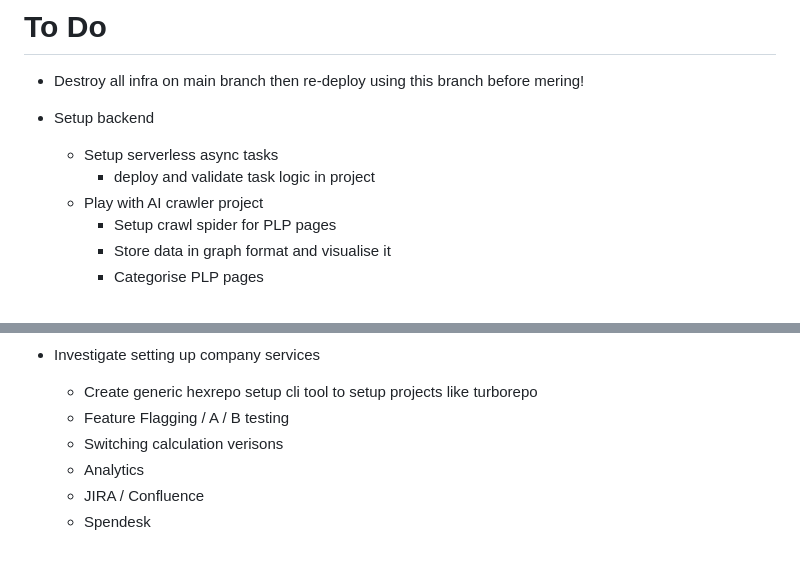
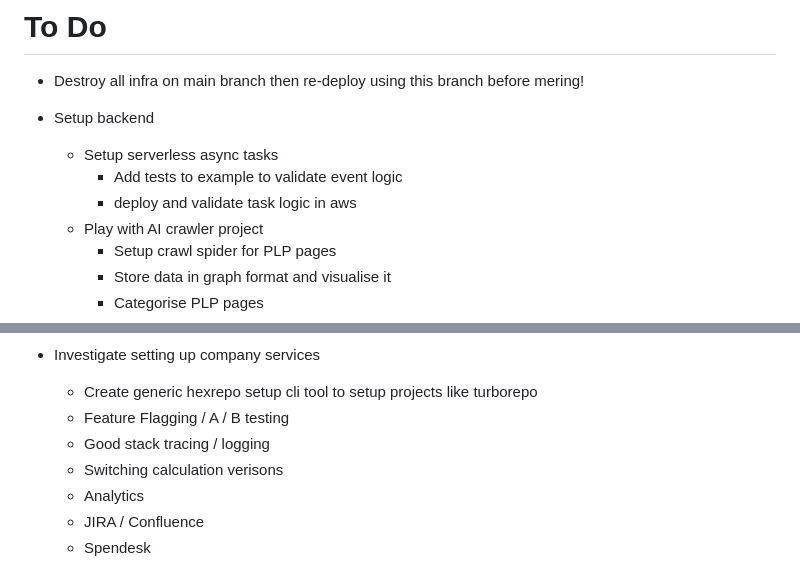
Before and after one commit to jwnwilson/hexrepo, a Markdown page: README.md, 2 parts joined by grey strips. GitHub-like rendering.

Commit message:
Updating notes

```diff
--- a/README.md
+++ b/README.md
@@ -45,7 +45,8 @@ AWS_SECRET_ACCESS_KEY
 - Destroy all infra on main branch then re-deploy using this branch before mering!
 - Setup backend
     - Setup serverless async tasks
-        - deploy and validate task logic in project
+        - Add tests to example to validate event logic
+        - deploy and validate task logic in aws
     - Play with AI crawler project
         - Setup crawl spider for PLP pages
         - Store data in graph format and visualise it
@@ -84,6 +85,7 @@ AWS_SECRET_ACCESS_KEY
 - Investigate setting up company services
     - Create generic hexrepo setup cli tool to setup projects like turborepo
     - Feature Flagging / A / B testing
+    - Good stack tracing / logging
     - Switching calculation verisons
     - Analytics
     - JIRA / Confluence
```
